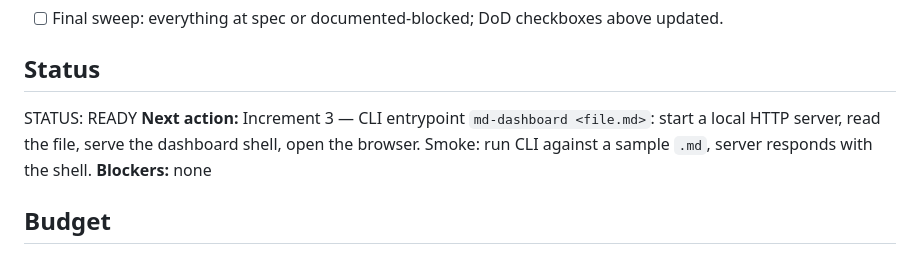
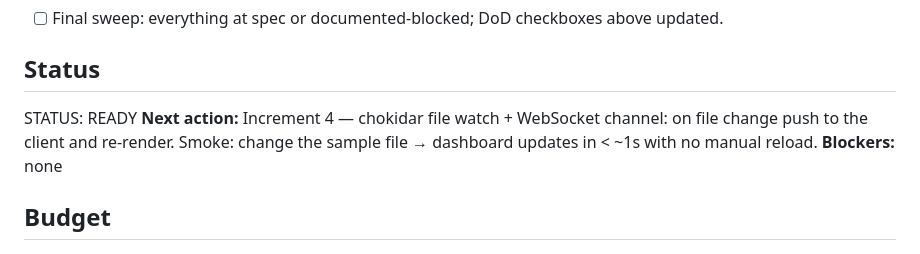
Before and after one commit to juliantrude/markdown-dashboard, a Markdown page: GOAL.md, the part around one of its changes. Rendered like a GitHub page.

```diff
--- a/GOAL.md
+++ b/GOAL.md
@@ -98,7 +98,7 @@ library (Chart.js or ECharts — decide in the scaffold increment), chokidar
 ## Status
 
 STATUS: READY
-**Next action:** Increment 3 — CLI entrypoint `md-dashboard <file.md>`: start a local HTTP server, read the file, serve the dashboard shell, open the browser. Smoke: run CLI against a sample `.md`, server responds with the shell.
+**Next action:** Increment 4 — chokidar file watch + WebSocket channel: on file change push to the client and re-render. Smoke: change the sample file → dashboard updates in < ~1s with no manual reload.
 **Blockers:** none
 
 ## Budget
```
Also changed, not shown: other parts of GOAL.md (+2 -1 lines).
